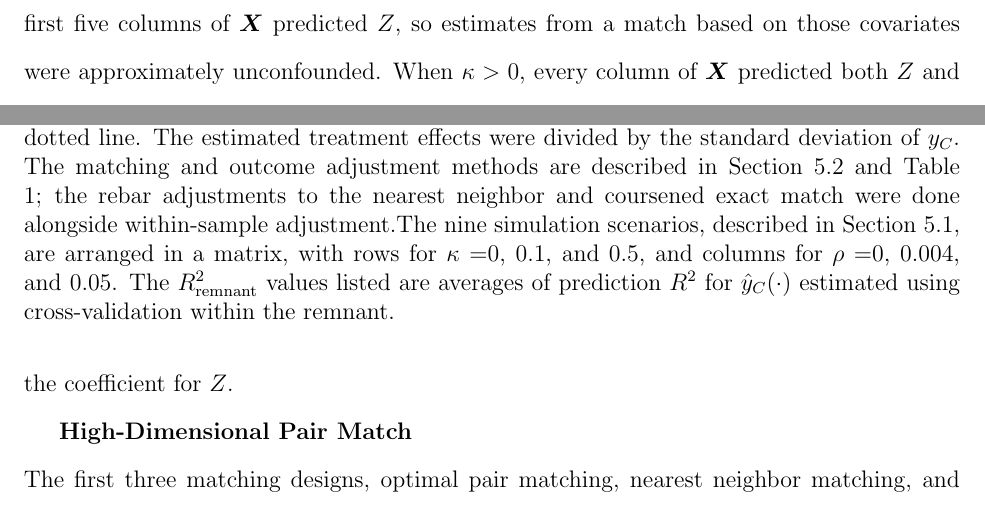
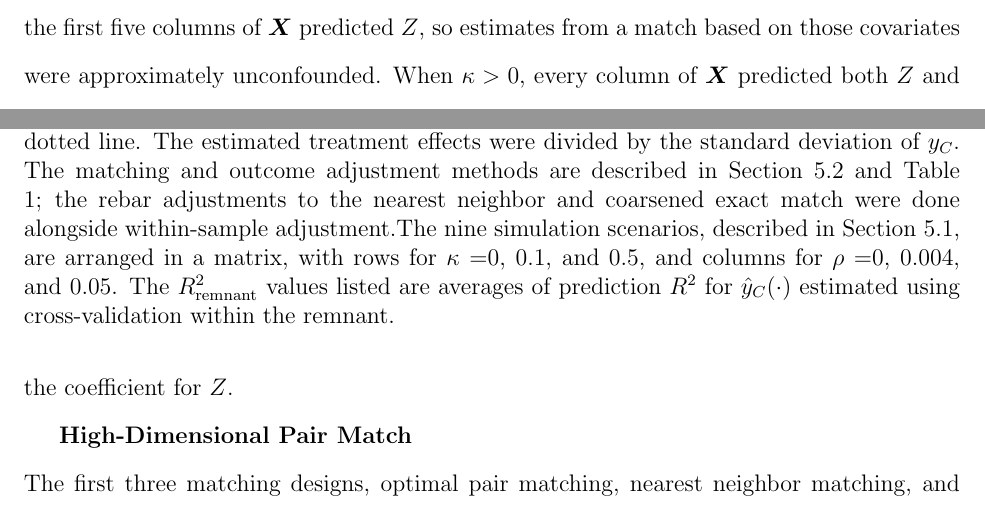
Before and after one commit to adamSales/rebarPaper, a LaTeX document (rebarPaper.tex): two parts of pages 17 and 20 of 38, joined at a grey line, cut so that both start at the same text. Compiled offline with pdfLaTeX; a missing bibliography style is replaced by a similar one.

Commit message:
spelling

```diff
--- a/rebarPaper.tex
+++ b/rebarPaper.tex
@@ -711,7 +711,7 @@ $n_T=$50 were treated.
 As in (\ref{eq:outcome}), the coefficients for the first five columns of $\covMat$ in (\ref{eq:treatment}) were all set equal to 1.
 The coefficients of the other 595 columns in  (\ref{eq:treatment}) were the same as in (\ref{eq:outcome}), multiplied by a factor $\kappa$ which varied between simulation runs.
 
-The factor $\kappa$ controled the amount of confounding after matching.
+The factor $\kappa$ controlled the amount of confounding after matching.
 When $\kappa=0$, only the first five columns of $\covMat$ predicted $Z$,
 so estimates from a match based on those covariates were approximately unconfounded.
 When $\kappa>0$, every column of $\covMat$ predicted both $Z$ and $y_C$, and therefore confounded matching estimators that used only the first five columns of $\covMat$.
@@ -892,7 +892,7 @@ remnant, we computed a rebar estimate.
   divided by the standard deviation of $y_C$. % to ease interpretation.
   The matching and outcome adjustment methods are described in Section
   \ref{sec:sim-estimators} and Table \ref{tab:estimators}; the rebar
-  adjustments to the nearest neighbor and coursened exact match were
+  adjustments to the nearest neighbor and coarsened exact match were
   done alongside within-sample adjustment.%, optimal pair
   %matching, nearest-neighbor matching, coarsened exact
   %matching, and optimal pair matching using machine-learning
```
Also changed, not shown: 1 other file.
